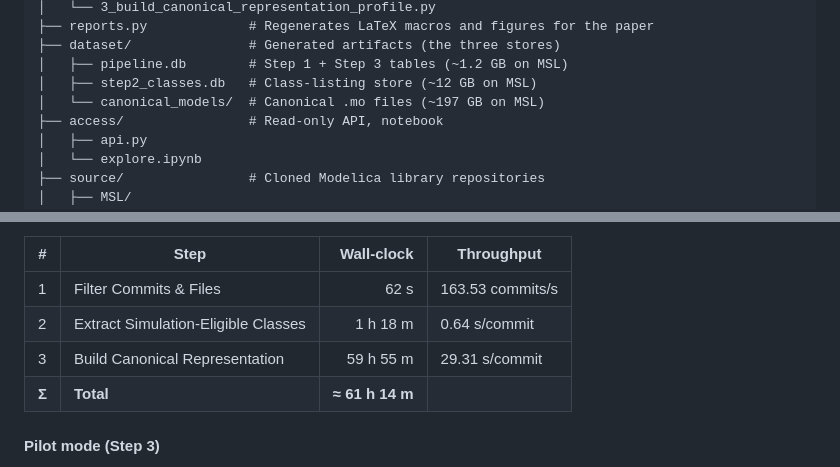
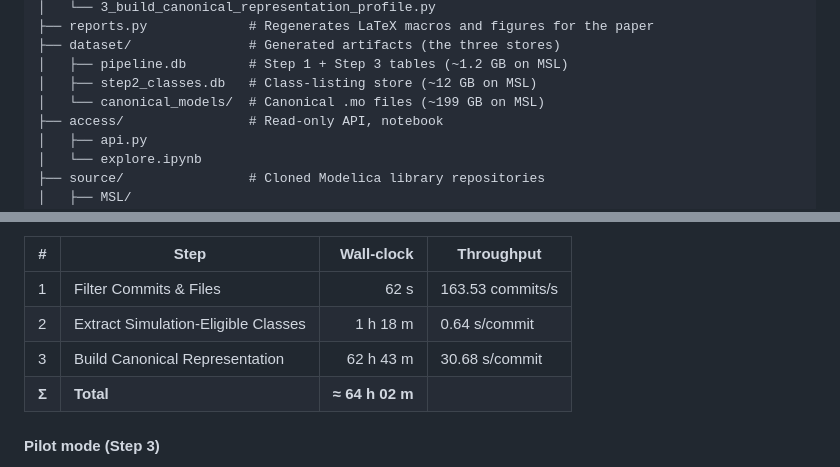
Before and after one commit to PELAB-LiU/ModBench, a Markdown page: README.md, 2 parts joined by grey strips. GitHub-like rendering.

Commit message:
Update README: Correct canonical model size and adjust total build time estimates

```diff
--- a/README.md
+++ b/README.md
@@ -24,7 +24,7 @@ SAM2026/
 ├── dataset/               # Generated artifacts (the three stores)
 │   ├── pipeline.db        # Step 1 + Step 3 tables (~1.2 GB on MSL)
 │   ├── step2_classes.db   # Class-listing store (~12 GB on MSL)
-│   └── canonical_models/  # Canonical .mo files (~197 GB on MSL)
+│   └── canonical_models/  # Canonical .mo files (~199 GB on MSL)
 ├── access/                # Read-only API, notebook
 │   ├── api.py
 │   └── explore.ipynb
@@ -99,8 +99,8 @@ to 3.50 GHz boost) and 64 GB of RAM.
 |---|-------------------------------------|-----------:|-----------------------|
 | 1 | Filter Commits & Files              | 62 s       | 163.53 commits/s      |
 | 2 | Extract Simulation-Eligible Classes | 1 h 18 m   | 0.64 s/commit         |
-| 3 | Build Canonical Representation      | 59 h 55 m  | 29.31 s/commit        |
-| **Σ** | **Total**                       | **≈ 61 h 14 m** |                  |
+| 3 | Build Canonical Representation      | 62 h 43 m  | 30.68 s/commit        |
+| **Σ** | **Total**                       | **≈ 64 h 02 m** |                  |
 
 #### Pilot mode (Step 3)
 
```
